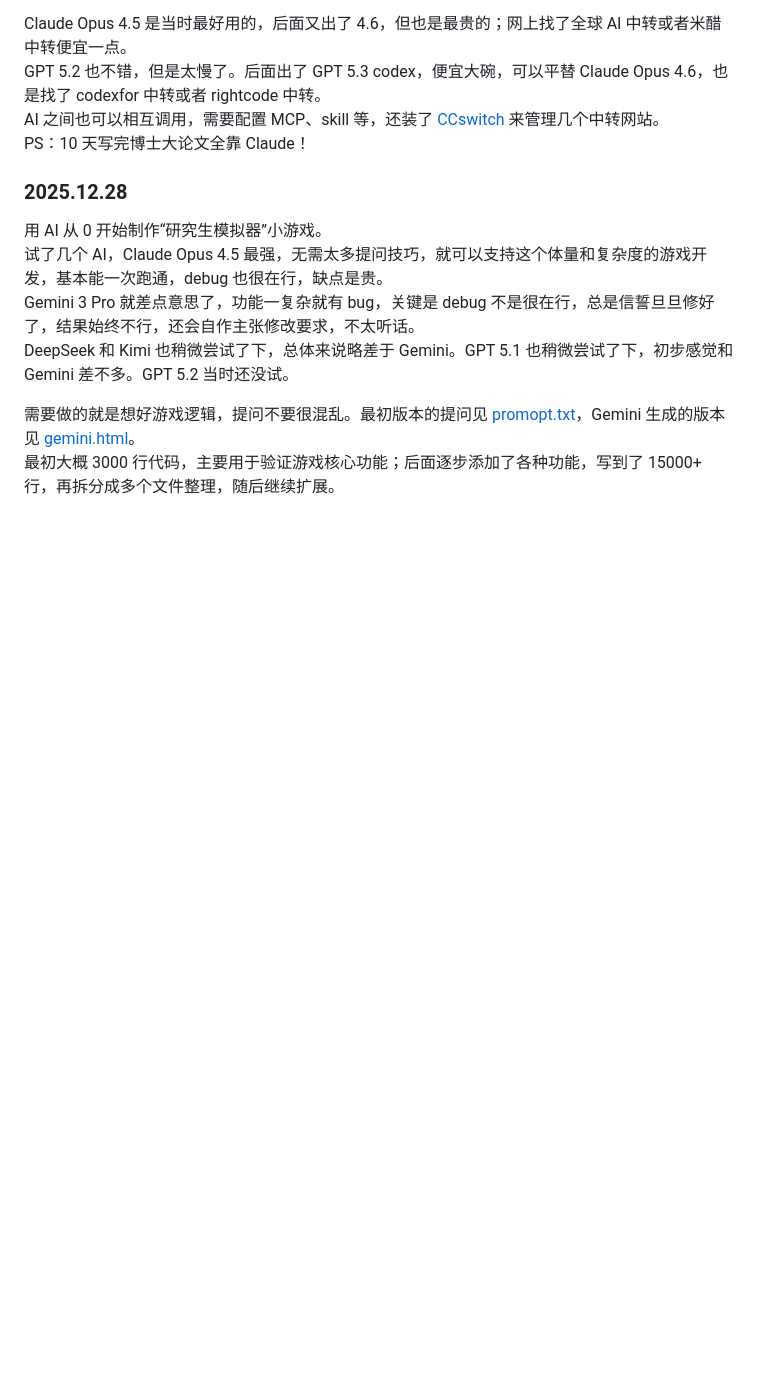
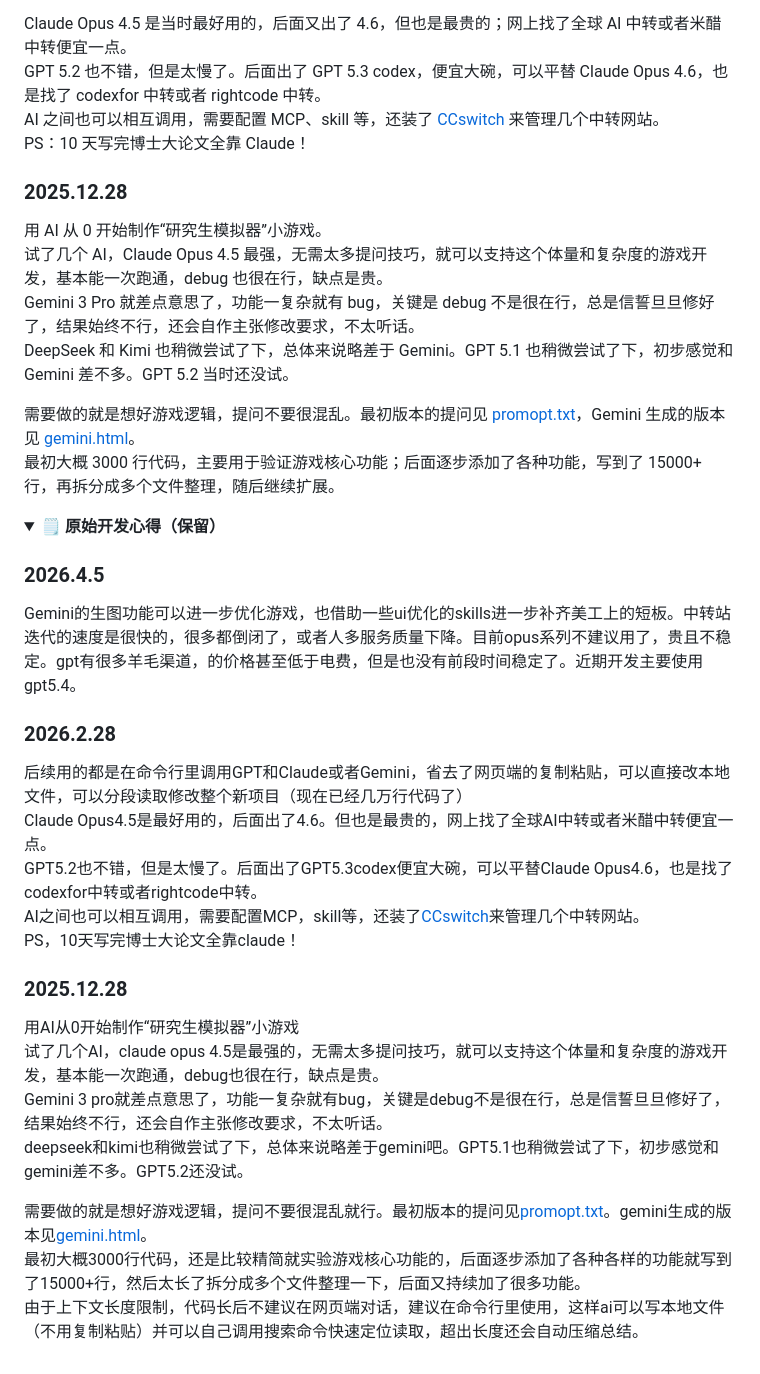
Before and after one commit to kw66/PhD_Simulator, a Markdown page: README.md, the part around the change. Rendered like a GitHub page; folded sections open; blank space fills up the shorter version.

Commit message:
Restore original development notes in README

```diff
--- a/README.md
+++ b/README.md
@@ -116,3 +116,31 @@ DeepSeek 和 Kimi 也稍微尝试了下，总体来说略差于 Gemini。GPT 5.1
 最初大概 3000 行代码，主要用于验证游戏核心功能；后面逐步添加了各种功能，写到了 15000+ 行，再拆分成多个文件整理，随后继续扩展。
 
 </details>
+
+<details>
+<summary><strong>🗒️ 原始开发心得（保留）</strong></summary>
+
+### 2026.4.5
+
+Gemini的生图功能可以进一步优化游戏，也借助一些ui优化的skills进一步补齐美工上的短板。中转站迭代的速度是很快的，很多都倒闭了，或者人多服务质量下降。目前opus系列不建议用了，贵且不稳定。gpt有很多羊毛渠道，的价格甚至低于电费，但是也没有前段时间稳定了。近期开发主要使用gpt5.4。
+
+### 2026.2.28
+
+后续用的都是在命令行里调用GPT和Claude或者Gemini，省去了网页端的复制粘贴，可以直接改本地文件，可以分段读取修改整个新项目（现在已经几万行代码了）
+Claude Opus4.5是最好用的，后面出了4.6。但也是最贵的，网上找了全球AI中转或者米醋中转便宜一点。
+GPT5.2也不错，但是太慢了。后面出了GPT5.3codex便宜大碗，可以平替Claude Opus4.6，也是找了codexfor中转或者rightcode中转。
+AI之间也可以相互调用，需要配置MCP，skill等，还装了[CCswitch](https://github.com/farion1231/cc-switch)来管理几个中转网站。
+PS，10天写完博士大论文全靠claude！
+
+### 2025.12.28
+
+用AI从0开始制作“研究生模拟器”小游戏
+试了几个AI，claude opus 4.5是最强的，无需太多提问技巧，就可以支持这个体量和复杂度的游戏开发，基本能一次跑通，debug也很在行，缺点是贵。
+Gemini 3 pro就差点意思了，功能一复杂就有bug，关键是debug不是很在行，总是信誓旦旦修好了，结果始终不行，还会自作主张修改要求，不太听话。
+deepseek和kimi也稍微尝试了下，总体来说略差于gemini吧。GPT5.1也稍微尝试了下，初步感觉和gemini差不多。GPT5.2还没试。
+
+需要做的就是想好游戏逻辑，提问不要很混乱就行。最初版本的提问见[promopt.txt](./promopt.txt)。gemini生成的版本见[gemini.html](./gemini.html)。
+最初大概3000行代码，还是比较精简就实验游戏核心功能的，后面逐步添加了各种各样的功能就写到了15000+行，然后太长了拆分成多个文件整理一下，后面又持续加了很多功能。
+由于上下文长度限制，代码长后不建议在网页端对话，建议在命令行里使用，这样ai可以写本地文件（不用复制粘贴）并可以自己调用搜索命令快速定位读取，超出长度还会自动压缩总结。
+
+</details>
```
